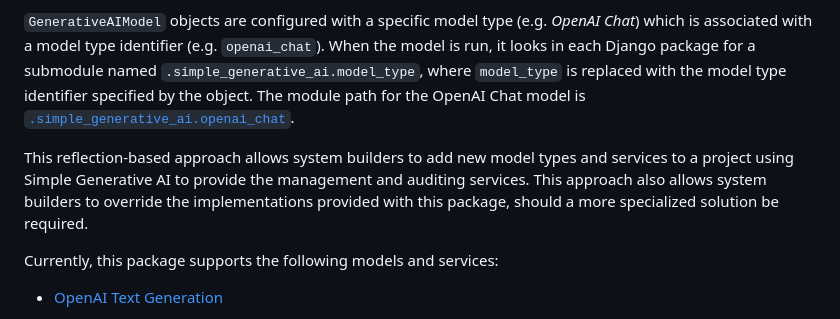
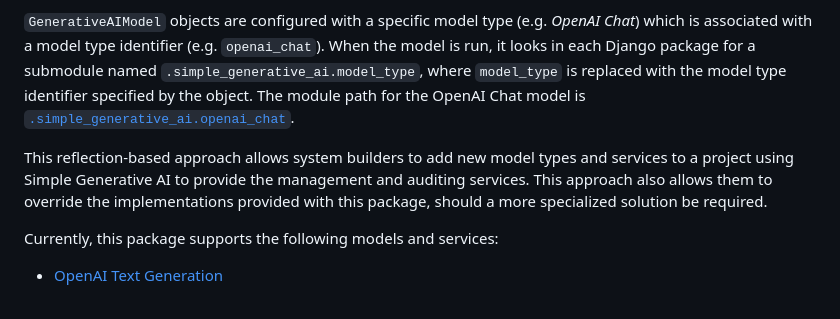
Before and after one commit to audacious-software/Simple-Generative-AI-Django, a Markdown page: README.md, the part around the change. Rendered like a GitHub page.

```diff
--- a/README.md
+++ b/README.md
@@ -8,7 +8,7 @@ The package consists of two main model classes: `GenerativeAIModel` and `Generat
 
 `GenerativeAIModel` objects are configured with a specific model type (e.g. *OpenAI Chat*) which is associated with a model type identifier (e.g. `openai_chat`). When the model is run, it looks in each Django package for a submodule named `.simple_generative_ai.model_type`, where `model_type` is replaced with the model type identifier specified by the object. The module path for the OpenAI Chat model is [`.simple_generative_ai.openai_chat`](simple_generative_ai/openai_chat.py).
 
-This reflection-based approach allows system builders to add new model types and services to a project using Simple Generative AI to provide the management and auditing services. This approach also allows system builders to override the implementations provided with this package, should a more specialized solution be required.
+This reflection-based approach allows system builders to add new model types and services to a project using Simple Generative AI to provide the management and auditing services. This approach also allows them to override the implementations provided with this package, should a more specialized solution be required.
 
 Currently, this package supports the following models and services:
 
```
